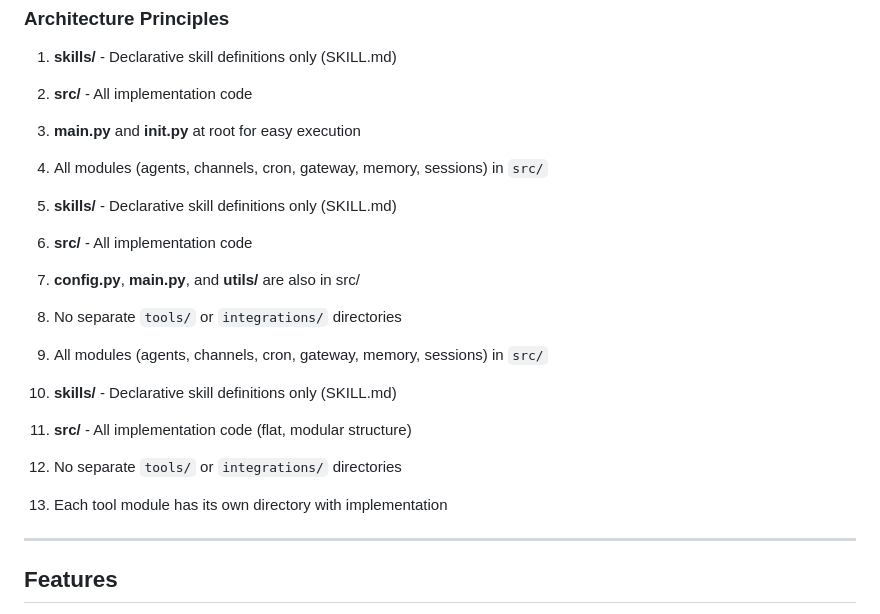
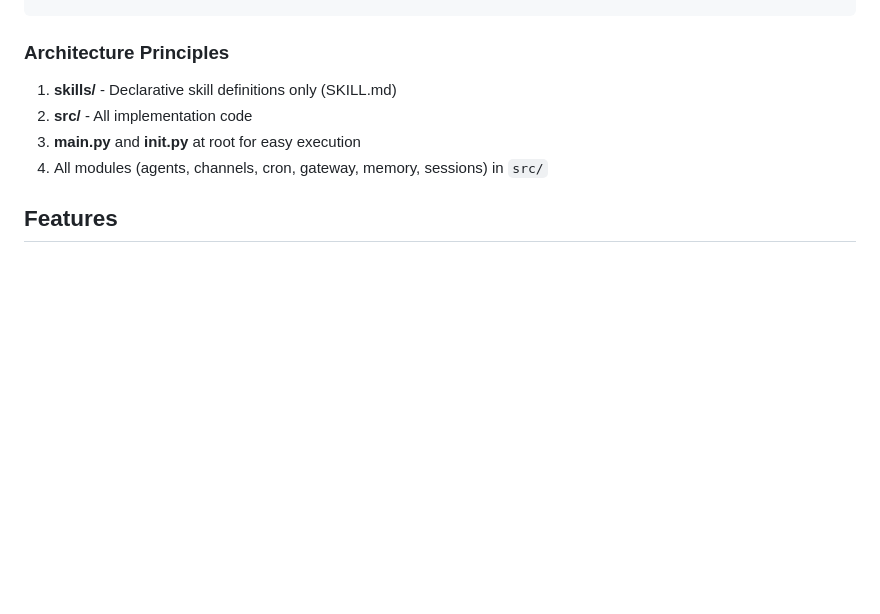
Before and after one commit to dvnuo/engineering-flow-platform, a Markdown page: README.md, the part around the change. Drawn GitHub-style; blank space fills up the shorter version.

Commit message:
docs: Clean up README, remove duplicates and OpenClaw references

```diff
--- a/README.md
+++ b/README.md
@@ -211,20 +211,6 @@ engineering-flow/
 3. **main.py** and **__init__.py** at root for easy execution
 4. All modules (agents, channels, cron, gateway, memory, sessions) in `src/`
 
-
-1. **skills/** - Declarative skill definitions only (SKILL.md)
-2. **src/** - All implementation code
-3. **config.py**, **main.py**, and **utils/** are also in src/
-3. No separate `tools/` or `integrations/` directories
-4. All modules (agents, channels, cron, gateway, memory, sessions) in `src/`
-
-1. **skills/** - Declarative skill definitions only (SKILL.md)
-2. **src/** - All implementation code (flat, modular structure)
-3. No separate `tools/` or `integrations/` directories
-4. Each tool module has its own directory with implementation
-
----
-
 ## Features
 
 - **Modular Architecture** - Clean separation of concerns
```
